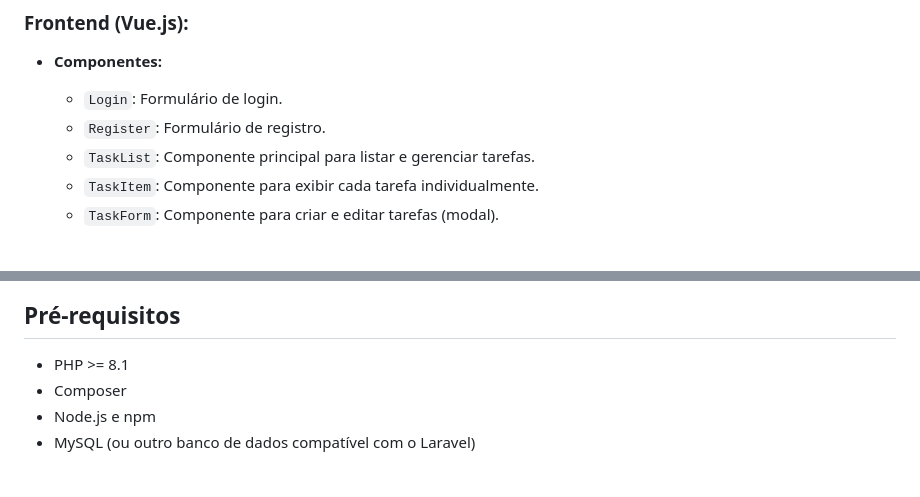
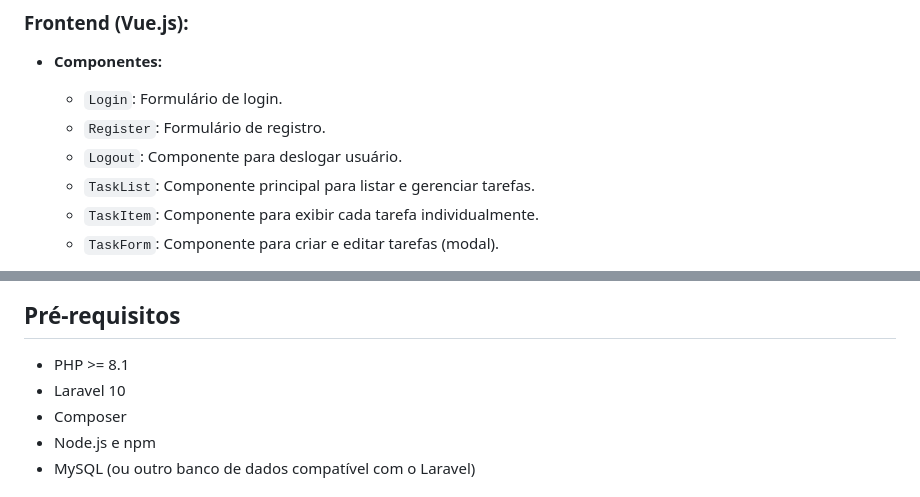
Before and after one commit to igorsalgado/laravel-todolist, a Markdown page: README.md, 2 parts joined by grey strips. Rendered like a GitHub page.

```diff
--- a/README.md
+++ b/README.md
@@ -38,6 +38,7 @@ Este projeto é uma aplicação web completa para gerenciamento de tarefas, cons
 - **Componentes:**
     - `Login`: Formulário de login.
     - `Register`: Formulário de registro.
+    - `Logout`: Componente para deslogar usuário.
     - `TaskList`: Componente principal para listar e gerenciar tarefas.
     - `TaskItem`: Componente para exibir cada tarefa individualmente.
     - `TaskForm`: Componente para criar e editar tarefas (modal).
@@ -59,6 +60,7 @@ Este projeto é uma aplicação web completa para gerenciamento de tarefas, cons
 ## Pré-requisitos
 
 - PHP >= 8.1
+- Laravel 10
 - Composer
 - Node.js e npm
 - MySQL (ou outro banco de dados compatível com o Laravel)
```
